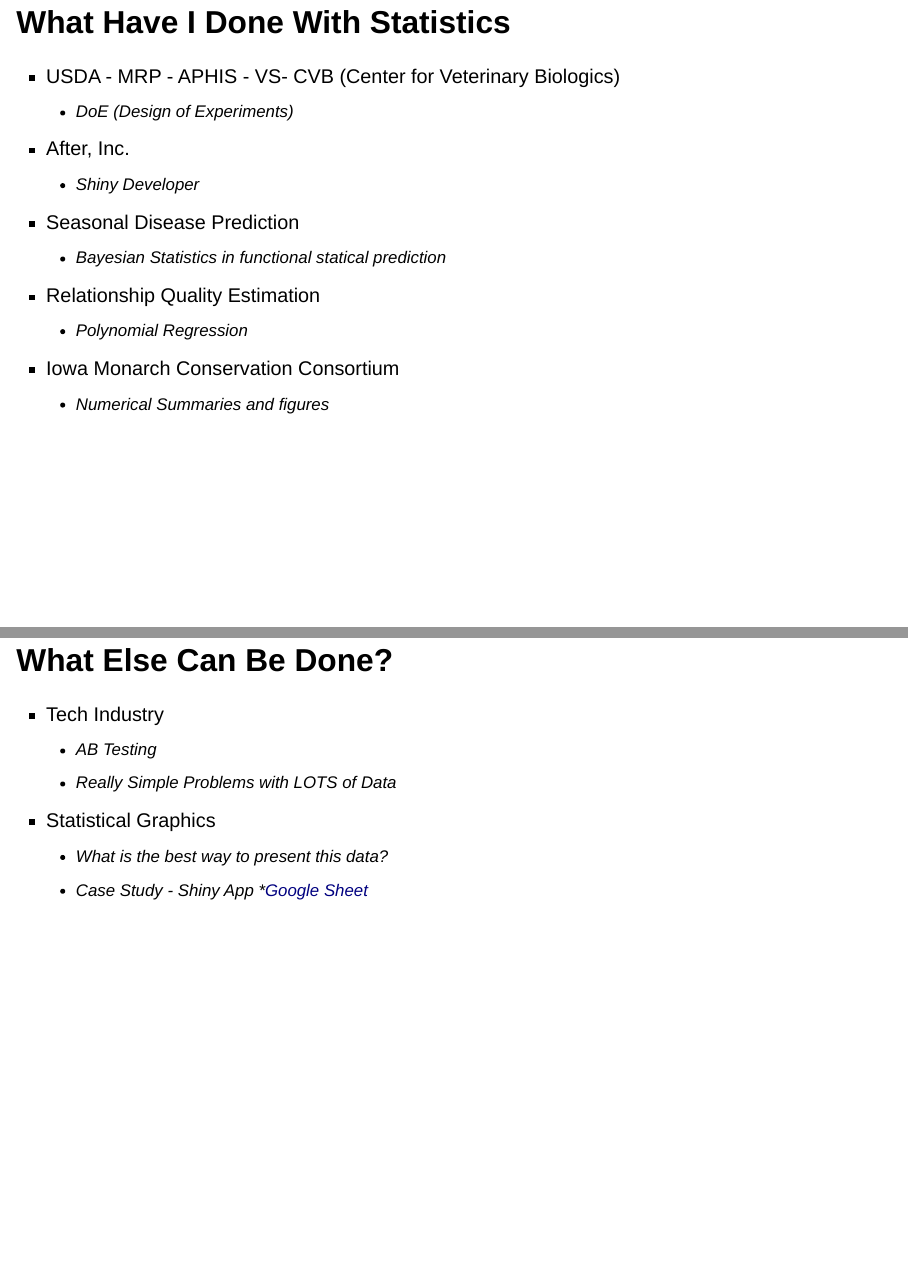
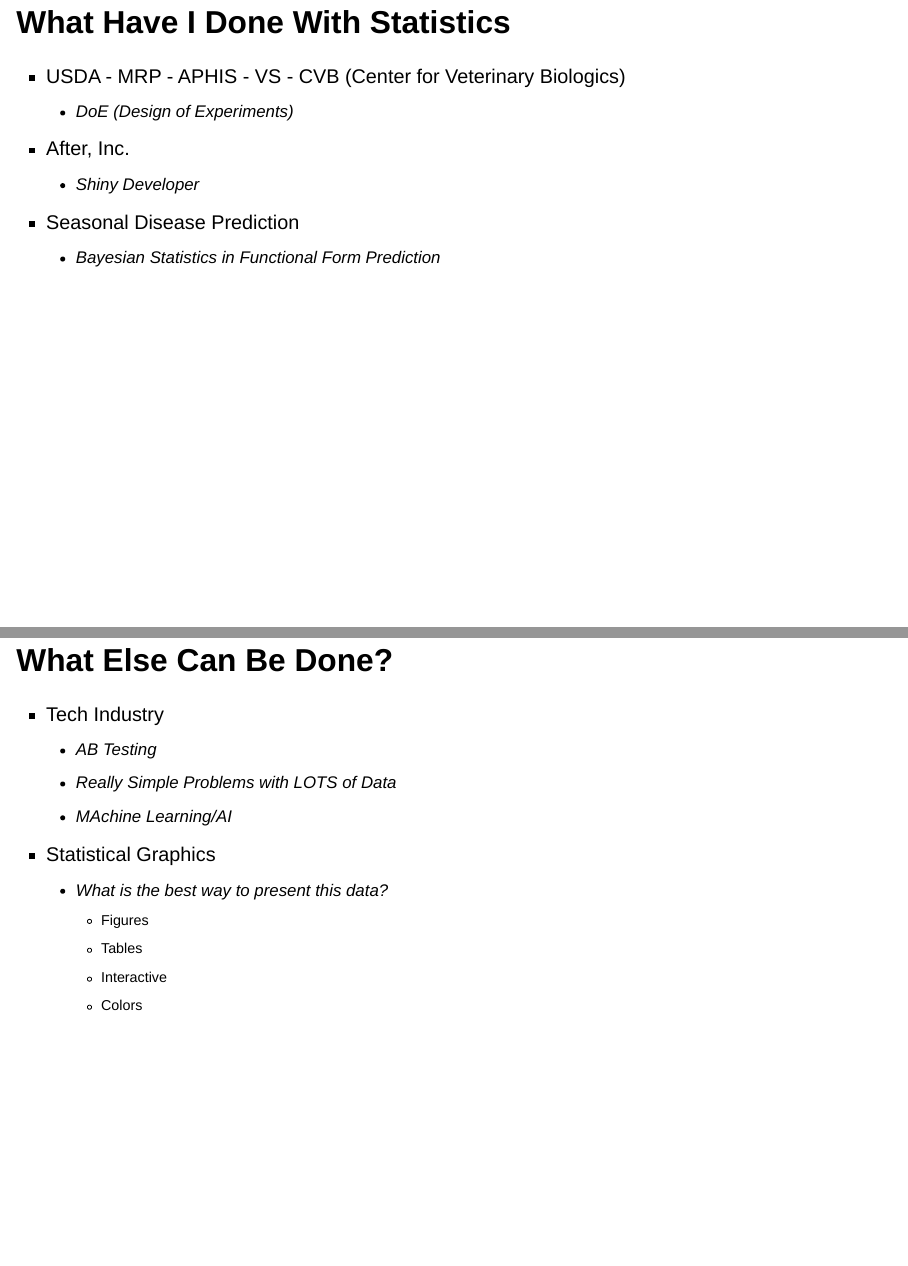
Before and after one commit to nulloa/kingchavezPresentations, a Quarto document (Presentations/2025-01-31/Math3_Presentation.qmd): pages 13 and 15 of 17 before the commit and pages 13 and 16 of 18 after it, joined at a grey line. Rendered offline with R 4.5, knitr and Pandoc in place of Quarto, with nearby package versions; drawn as Slidy slides in place of the format the file asks for; some code elsewhere in the file could not run offline.

Commit message:
Split up slides and add to alt job slides

```diff
--- a/Presentations/2025-01-31/Math3_Presentation.qmd
+++ b/Presentations/2025-01-31/Math3_Presentation.qmd
@@ -75,12 +75,19 @@
 ## What Have I Done With Statistics
 
 ::: {.incremental}
-+ USDA - MRP - APHIS - VS- CVB (Center for Veterinary Biologics)
++ USDA - MRP - APHIS - VS - CVB (Center for Veterinary Biologics)
   - DoE (Design of Experiments)
 + After, Inc.
   - Shiny Developer
 + Seasonal Disease Prediction
-  - Bayesian Statistics in functional statical prediction
+  - Bayesian Statistics in Functional Form Prediction
+
+:::
+
+
+## What Have I Done With Statistics
+
+::: {.incremental}
 + Relationship Quality Estimation
   - Polynomial Regression
 + Iowa Monarch Conservation Consortium
@@ -111,12 +119,14 @@
 + Tech Industry
   - AB Testing
   - Really Simple Problems with LOTS of Data
+  - MAchine Learning/AI
 
 + Statistical Graphics
   - What is the best way to present this data?
-  - Case Study - Shiny App
-    *[Google Sheet](https://docs.google.com/spreadsheets/d/14DQFoUMEDOaiDwJbfivyRSpJ2rijGwO-wHohUgCWDIk/edit?usp=sharing)
-
+    * Figures
+    * Tables
+    * Interactive
+    * Colors
 
 :::
 
```
Also changed, not shown: Presentations/2025-01-31/Math3_Presentation.qmd (1 more changed lines).
